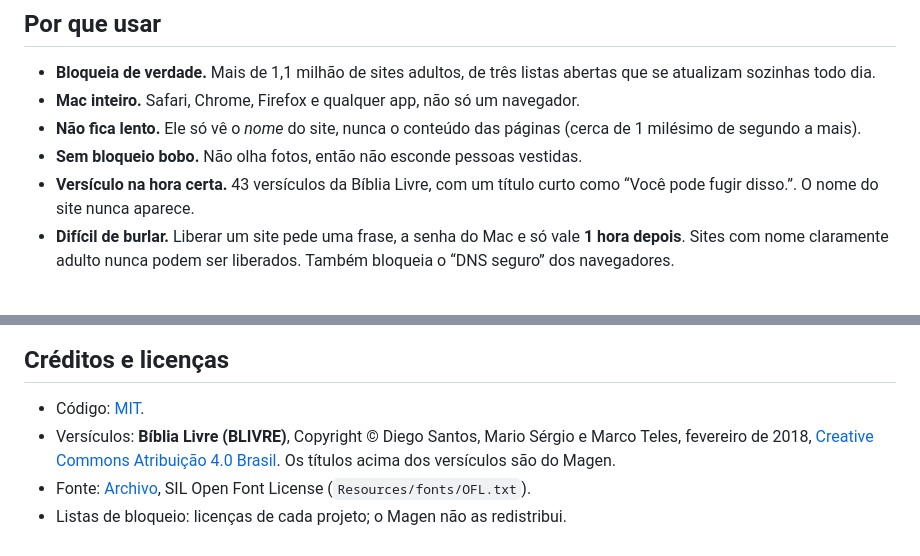
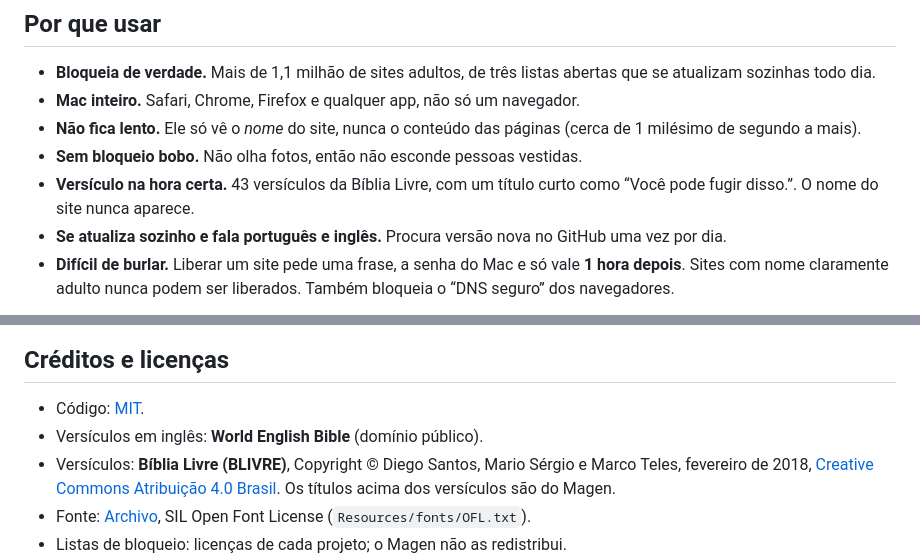
Before and after one commit to movemontes/magen, a Markdown page: README.md, 2 parts joined by grey strips. Rendered like a GitHub page.

```diff
--- a/README.md
+++ b/README.md
@@ -21,6 +21,7 @@
 - **Não fica lento.** Ele só vê o *nome* do site, nunca o conteúdo das páginas (cerca de 1 milésimo de segundo a mais).
 - **Sem bloqueio bobo.** Não olha fotos, então não esconde pessoas vestidas.
 - **Versículo na hora certa.** 43 versículos da Bíblia Livre, com um título curto como “Você pode fugir disso.”. O nome do site nunca aparece.
+- **Se atualiza sozinho e fala português e inglês.** Procura versão nova no GitHub uma vez por dia.
 - **Difícil de burlar.** Liberar um site pede uma frase, a senha do Mac e só vale **1 hora depois**. Sites com nome claramente adulto nunca podem ser liberados. Também bloqueia o “DNS seguro” dos navegadores.
 
 <p align="center">
@@ -85,6 +86,7 @@ dig @127.0.0.1 -p 53535 exemplo.com
 ## Créditos e licenças
 
 - Código: [MIT](LICENSE).
+- Versículos em inglês: **World English Bible** (domínio público).
 - Versículos: **Bíblia Livre (BLIVRE)**, Copyright © Diego Santos, Mario Sérgio e Marco Teles, fevereiro de 2018, [Creative Commons Atribuição 4.0 Brasil](http://creativecommons.org/licenses/by/4.0/br/). Os títulos acima dos versículos são do Magen.
 - Fonte: [Archivo](https://github.com/Omnibus-Type/Archivo), SIL Open Font License (`Resources/fonts/OFL.txt`).
 - Listas de bloqueio: licenças de cada projeto; o Magen não as redistribui.
```
Also changed, not shown: README.en.md (+6 -4 lines), docs/capa-en.png, docs/telas-en.png (added), 14 other files.
